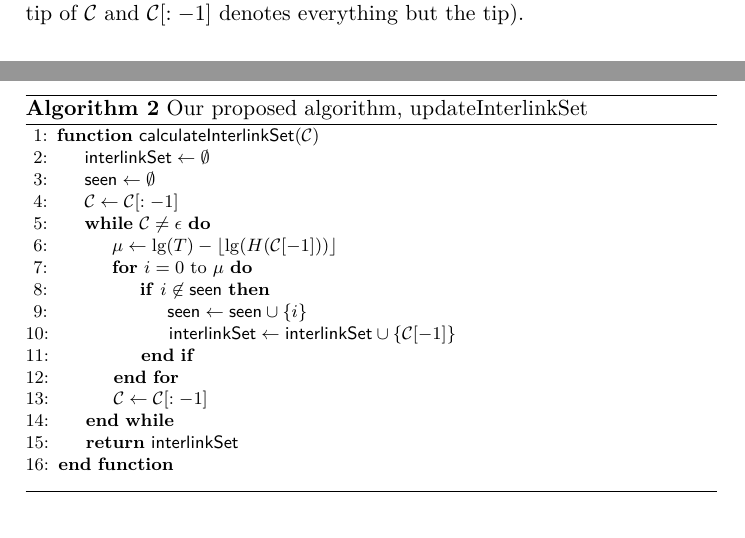
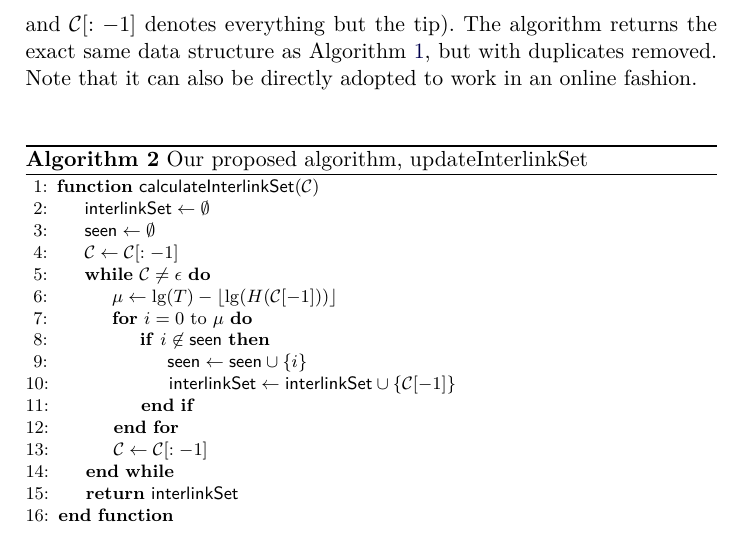
Before and after one commit to decrypto-org/superblocks-paper, a LaTeX paper (superblocks.tex, which reads construction.tex): two parts of pages 5 and 6 of 7 before the commit and part of page 6 of 7 after it, the two joined at a grey line, cut so that both start at the same text. Compiled offline with pdfLaTeX.

Commit message:
Mention that interlinkset can work online too

```diff
--- a/construction.tex
+++ b/construction.tex
@@ -15,7 +15,10 @@ we will show, most of the interlink pointers are duplicate. Space can be saved
 by constructing an \emph{interlink set} instead. This construction is shown in
 Algorithm~\ref{alg.interlink-set}. Here, $\epsilon$ denotes the empty sequence
 and we address lists using standard Python notation (hence, $\chain[-1]$ denotes
-the tip of $\chain$ and $\chain[:-1]$ denotes everything but the tip).
+the tip of $\chain$ and $\chain[:-1]$ denotes everything but the tip). The
+algorithm returns the exact same data structure as
+Algorithm~\ref{alg.interlink}, but with duplicates removed. Note that it can
+also be directly adopted to work in an online fashion.
 
 \import{./}{algorithms/alg.interlink-set.tex}
 
```
